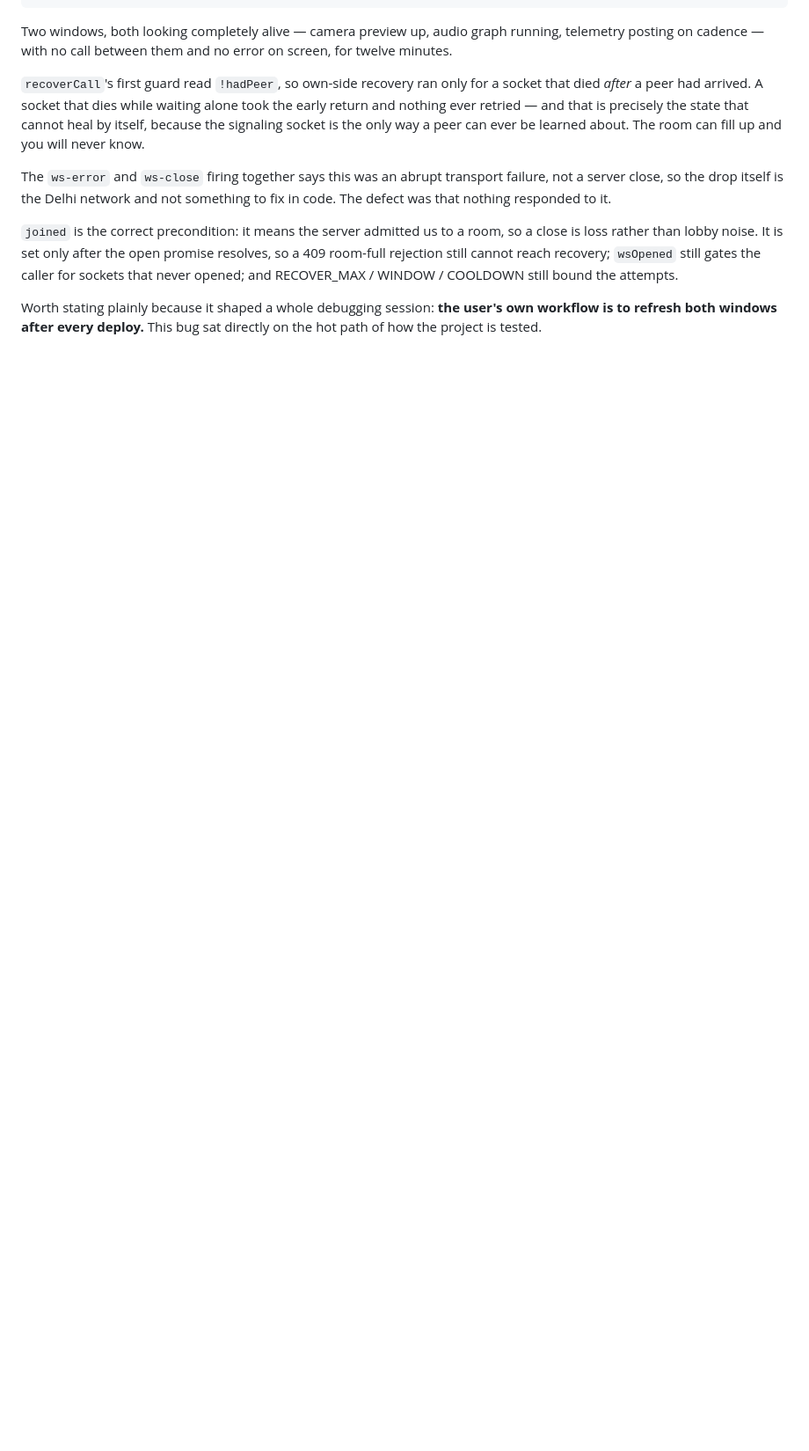
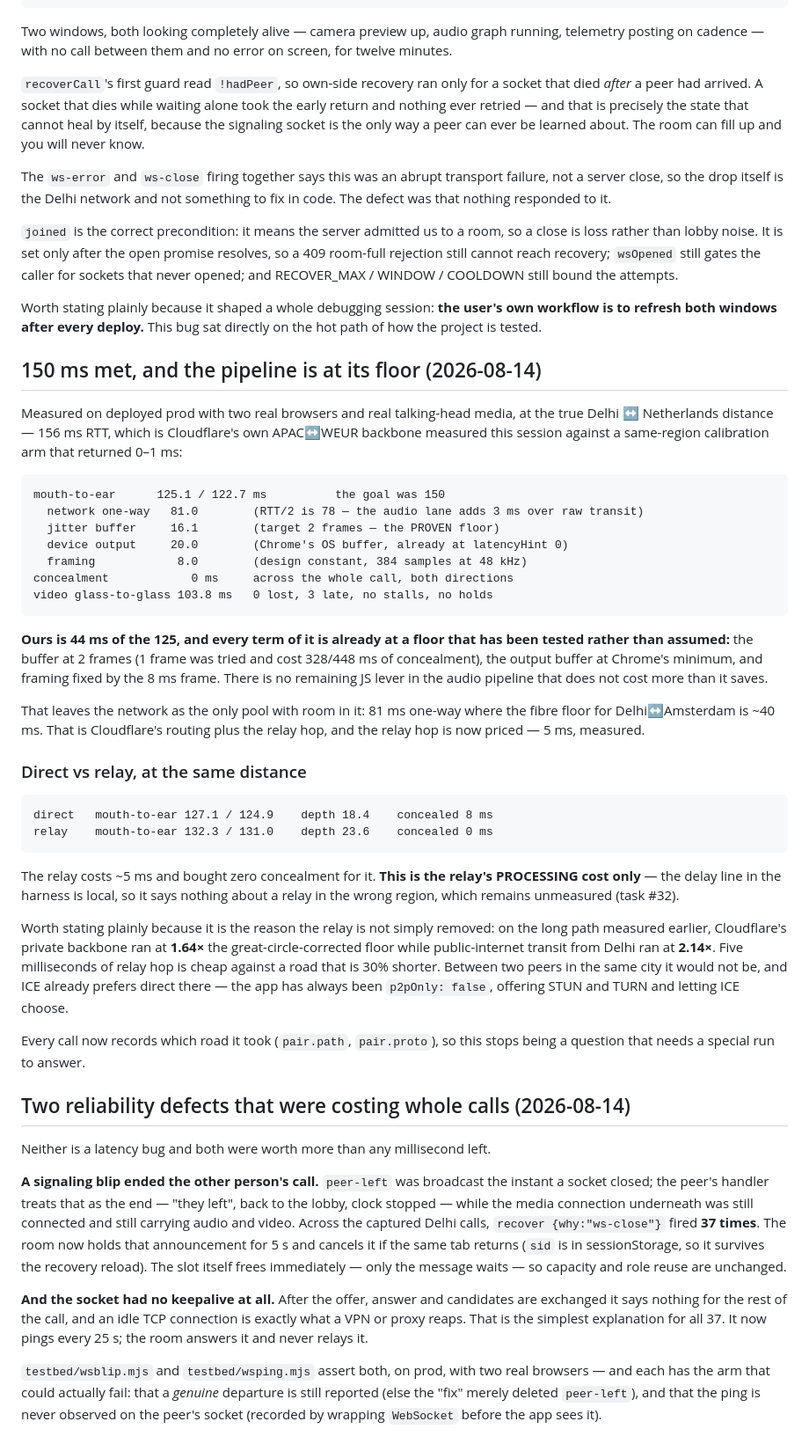
Before and after one commit to deshmukhpatel98/tokkah, a Markdown page: LATENCY-150.md, the part around the change. Shown at 88% size. Rendered like a GitHub page; blank space fills up the shorter version.

Commit message:
docs: 125 ms measured, the pipeline is at its floor, and the two reliability defects
Records the goal being met on deployed prod at the true Delhi <-> Netherlands
distance, with every term of our own 44 ms shown to be at a tested floor rather
than an assumed one. Prices the relay hop at 5 ms and states plainly why it is
not simply removed. Also records the two defects that were ending whole calls,
which were worth more than any millisecond left in the pipeline.

Co-Authored-By: Claude Opus 5 <noreply@anthropic.com>

````diff
--- a/LATENCY-150.md
+++ b/LATENCY-150.md
@@ -1011,3 +1011,77 @@ COOLDOWN still bound the attempts.
 Worth stating plainly because it shaped a whole debugging session: **the user's
 own workflow is to refresh both windows after every deploy.** This bug sat
 directly on the hot path of how the project is tested.
+
+## 150 ms met, and the pipeline is at its floor (2026-08-14)
+
+Measured on deployed prod with two real browsers and real talking-head media,
+at the true Delhi ↔ Netherlands distance — 156 ms RTT, which is Cloudflare's own
+APAC↔WEUR backbone measured this session against a same-region calibration arm
+that returned 0–1 ms:
+
+```
+mouth-to-ear      125.1 / 122.7 ms          the goal was 150
+  network one-way   81.0        (RTT/2 is 78 — the audio lane adds 3 ms over raw transit)
+  jitter buffer     16.1        (target 2 frames — the PROVEN floor)
+  device output     20.0        (Chrome's OS buffer, already at latencyHint 0)
+  framing            8.0        (design constant, 384 samples at 48 kHz)
+concealment            0 ms     across the whole call, both directions
+video glass-to-glass 103.8 ms   0 lost, 3 late, no stalls, no holds
+```
+
+**Ours is 44 ms of the 125, and every term of it is already at a floor that has
+been tested rather than assumed:** the buffer at 2 frames (1 frame was tried and
+cost 328/448 ms of concealment), the output buffer at Chrome's minimum, and
+framing fixed by the 8 ms frame. There is no remaining JS lever in the audio
+pipeline that does not cost more than it saves.
+
+That leaves the network as the only pool with room in it: 81 ms one-way where
+the fibre floor for Delhi↔Amsterdam is ~40 ms. That is Cloudflare's routing plus
+the relay hop, and the relay hop is now priced — 5 ms, measured.
+
+### Direct vs relay, at the same distance
+
+```
+direct   mouth-to-ear 127.1 / 124.9    depth 18.4    concealed 8 ms
+relay    mouth-to-ear 132.3 / 131.0    depth 23.6    concealed 0 ms
+```
+
+The relay costs ~5 ms and bought zero concealment for it. **This is the relay's
+PROCESSING cost only** — the delay line in the harness is local, so it says
+nothing about a relay in the wrong region, which remains unmeasured (task #32).
+
+Worth stating plainly because it is the reason the relay is not simply removed:
+on the long path measured earlier, Cloudflare's private backbone ran at **1.64×**
+the great-circle-corrected floor while public-internet transit from Delhi ran at
+**2.14×**. Five milliseconds of relay hop is cheap against a road that is 30%
+shorter. Between two peers in the same city it would not be, and ICE already
+prefers direct there — the app has always been `p2pOnly: false`, offering STUN
+and TURN and letting ICE choose.
+
+Every call now records which road it took (`pair.path`, `pair.proto`), so this
+stops being a question that needs a special run to answer.
+
+## Two reliability defects that were costing whole calls (2026-08-14)
+
+Neither is a latency bug and both were worth more than any millisecond left.
+
+**A signaling blip ended the other person's call.** `peer-left` was broadcast the
+instant a socket closed; the peer's handler treats that as the end — "they left",
+back to the lobby, clock stopped — while the media connection underneath was
+still connected and still carrying audio and video. Across the captured Delhi
+calls, `recover {why:"ws-close"}` fired **37 times**. The room now holds that
+announcement for 5 s and cancels it if the same tab returns (`sid` is in
+sessionStorage, so it survives the recovery reload). The slot itself frees
+immediately — only the message waits — so capacity and role reuse are unchanged.
+
+**And the socket had no keepalive at all.** After the offer, answer and
+candidates are exchanged it says nothing for the rest of the call, and an idle
+TCP connection is exactly what a VPN or proxy reaps. That is the simplest
+explanation for all 37. It now pings every 25 s; the room answers it and never
+relays it.
+
+`testbed/wsblip.mjs` and `testbed/wsping.mjs` assert both, on prod, with two real
+browsers — and each has the arm that could actually fail: that a *genuine*
+departure is still reported (else the "fix" merely deleted `peer-left`), and that
+the ping is never observed on the peer's socket (recorded by wrapping
+`WebSocket` before the app sees it).
````
